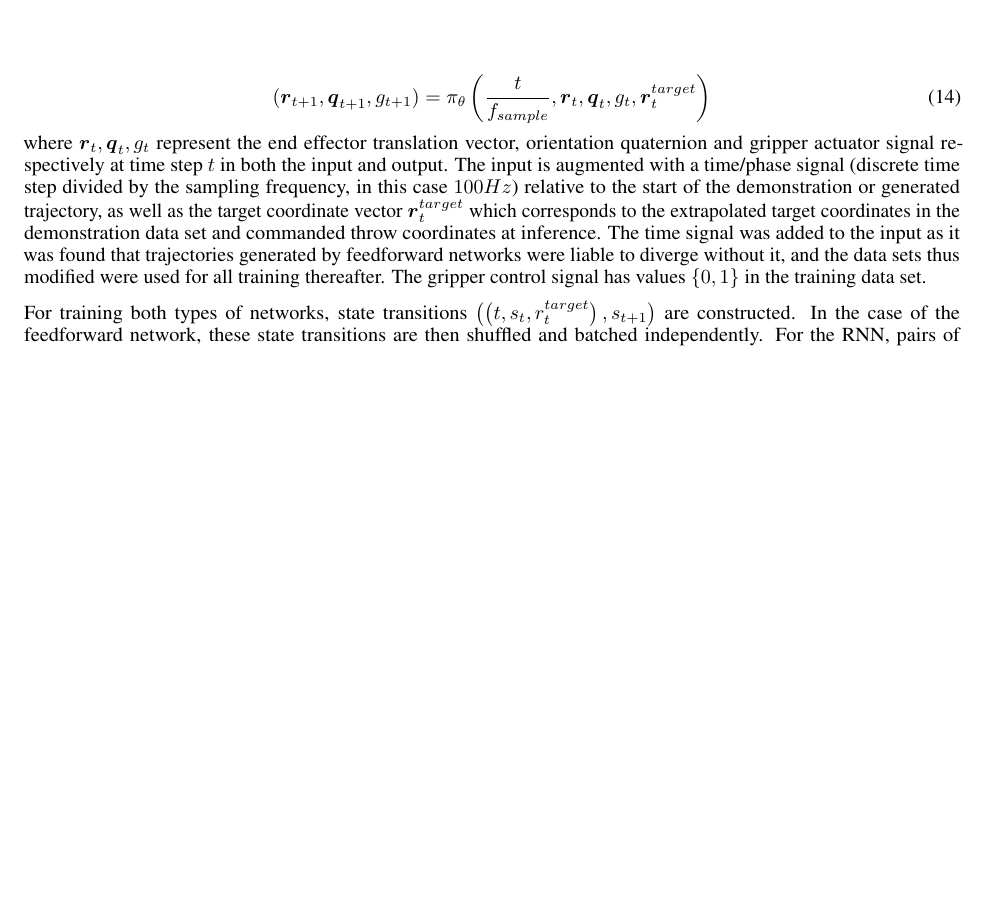
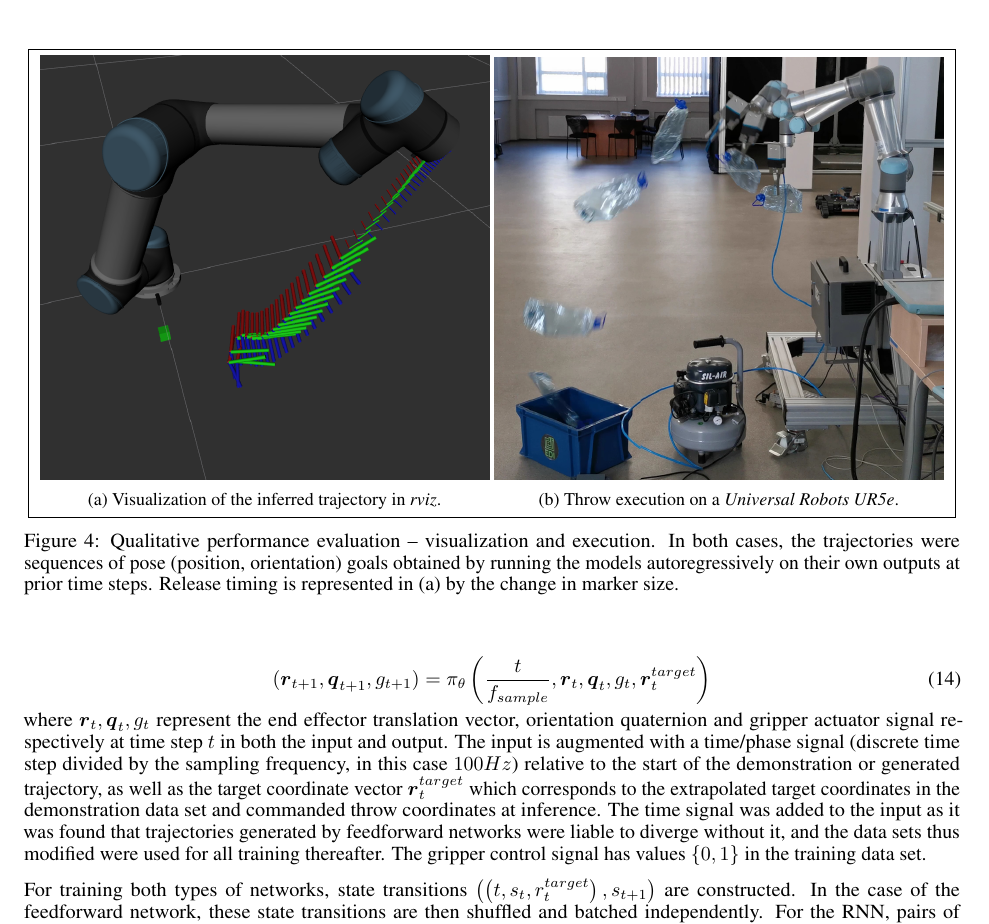
Before and after one commit to peteris-racinskis/masters, a LaTeX paper (tex-arxiv/article.tex): part of page 9 of 16, cut at the place of the change, the shorter picture padded with empty space. Compiled offline with pdfLaTeX.

Commit message:
split fig 4 into two

```diff
--- a/tex-arxiv/article.tex
+++ b/tex-arxiv/article.tex
@@ -16,6 +16,7 @@
 \usepackage{graphicx}
 \usepackage{natbib}
 \usepackage{doi}
+\usepackage{subcaption}
 
 \title{A Motion Capture and Imitation Learning-based Approach to Robot Control}
 
@@ -295,6 +296,28 @@ The basic model footprint is given as follows:
 \end{equation}
 where $\boldsymbol{r}_{t}, \boldsymbol{q}_{t}, g_{t}$ represent the end effector translation vector, orientation quaternion and gripper actuator signal respectively at time step $t$ in both the input and output. The input is augmented with a time/phase signal (discrete time step divided by the sampling frequency, in this case $100Hz$) relative to the start of the demonstration or generated trajectory, as well as the target coordinate vector $\boldsymbol{r}^{target}_t$ which corresponds to the extrapolated target coordinates in the demonstration data set and commanded throw coordinates at inference. The time signal was added to the input as it was found that trajectories generated by feedforward networks were liable to diverge without it, and the data sets thus modified were used for all training thereafter. The gripper control signal has values $\lbrace 0,1 \rbrace$ in the training data set.
 
+\begin{figure}
+	\centering
+	\fbox{
+		\centering
+		\begin{subfigure}{0.48\textwidth}
+			\centering
+			\includegraphics[width=\textwidth]{../img/vis_only.png}
+			\caption{Visualization of the inferred trajectory in \emph{rviz}.}
+			\label{fig:viz}
+		\end{subfigure}
+		\hfill
+		\begin{subfigure}{0.48\textwidth}
+			\centering
+			\includegraphics[width=\textwidth]{../img/exec_only.png}
+			\caption{Throw execution on a \emph{Universal Robots UR5e}.}
+			\label{fig:exec}
+		\end{subfigure}
+	}
+	\caption{Qualitative performance evaluation -- visualization and execution. In both cases, the trajectories were sequences of pose (position, orientation) goals obtained by running the models autoregressively on their own outputs at prior time steps. Release timing is represented in (a) by the change in marker size.}
+	\label{fig:vis_exec}
+\end{figure}
+
 For training both types of networks, state transitions $\left(\left(t,s_t,r^{target}_t\right), s_{t+1}\right)$ are constructed. In the case of the feedforward network, these state transitions are then shuffled and batched independently. For the RNN, pairs of feature-label sequences are formed corresponding to complete demonstrations, and the loss function is computed on the entire predicted output sequence. To hold these variable length sequences, a ragged tensor is used, which is batched along its first axis and ragged along the second. With both types of networks, the Huber loss function is utilized.
 
 \subsection{Visualization and execution}
```
Also changed, not shown: img/exec_only.png (added), img/vis_only.png (added), tex-arxiv/article.pdf, tex-arxiv/article.tex (6 more changed lines).
